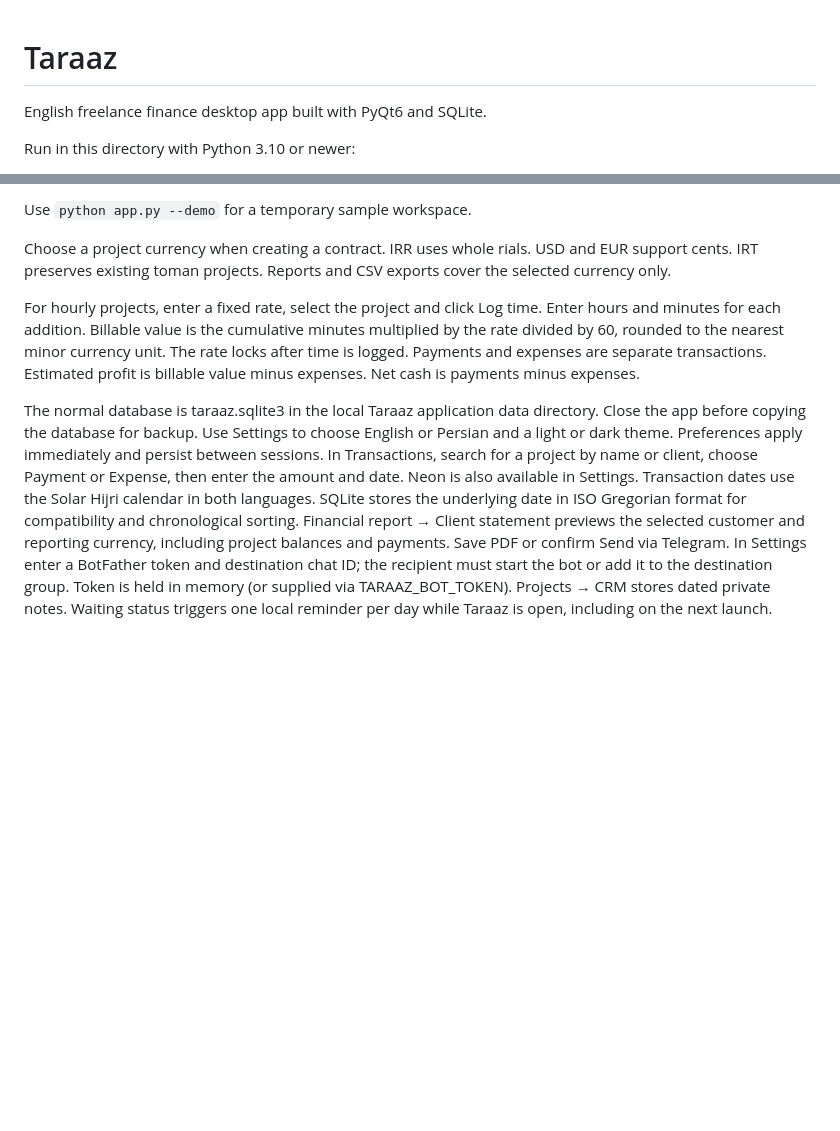
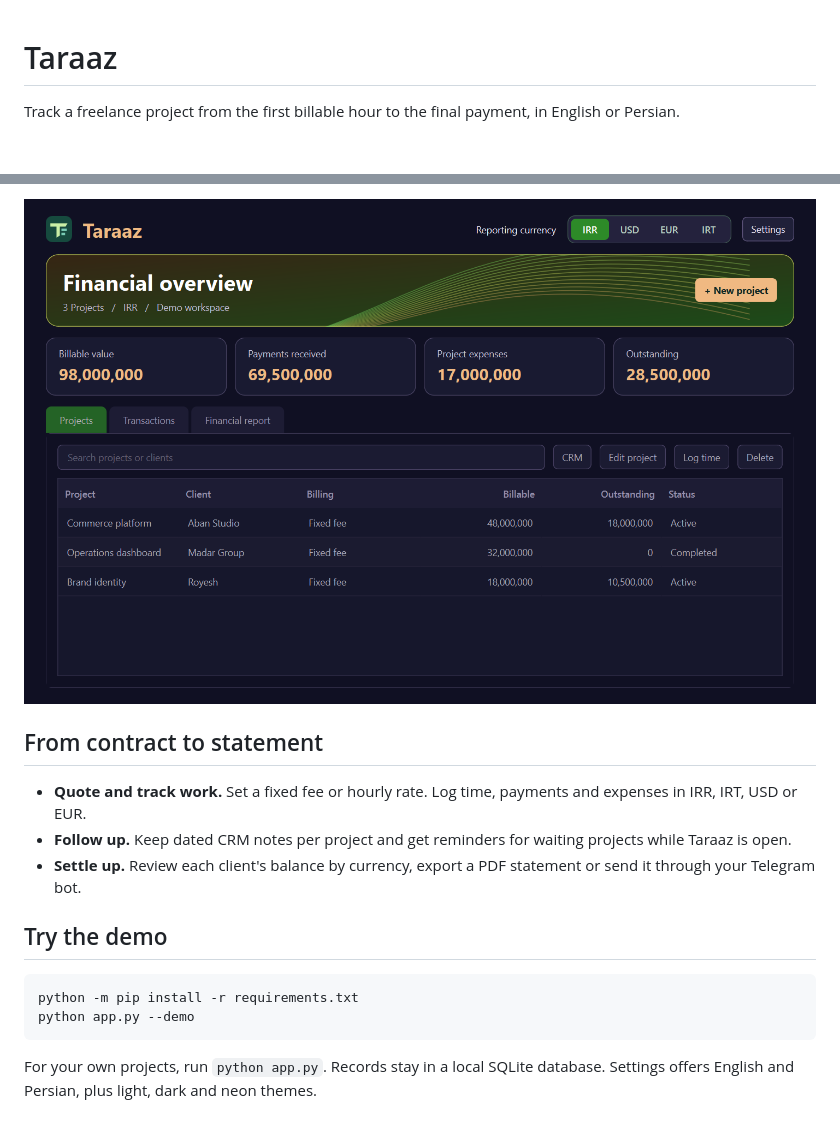
Before and after one commit to 100jaddehghan/Taraaz, a Markdown page: README.md, 2 parts joined by grey strips. Rendered like a GitHub page; pictures changed too: docs/preview.png (added); blank space fills up the shorter version.

Commit message:
Refresh README with a concise introduction and product preview

````diff
--- a/README.md
+++ b/README.md
@@ -1,5 +1,4 @@
 # Taraaz
-English freelance finance desktop app built with PyQt6 and SQLite.
 
-Run in this directory with Python 3.10 or newer:
+Track a freelance project from the first billable hour to the final payment, in English or Persian.
 
@@ -8,11 +6,17 @@ Run in this directory with Python 3.10 or newer:
 
-Use `python app.py --demo` for a temporary sample workspace.
+<img src="docs/preview.png" alt="Taraaz dashboard showing sample project balances" width="820">
 
-Choose a project currency when creating a contract. IRR uses whole rials. USD and EUR support cents. IRT preserves existing toman projects. Reports and CSV exports cover the selected currency only.
+## From contract to statement
 
-For hourly projects, enter a fixed rate, select the project and click Log time. Enter hours and minutes for each addition. Billable value is the cumulative minutes multiplied by the rate divided by 60, rounded to the nearest minor currency unit. The rate locks after time is logged. Payments and expenses are separate transactions. Estimated profit is billable value minus expenses. Net cash is payments minus expenses.
+- **Quote and track work.** Set a fixed fee or hourly rate. Log time, payments and expenses in IRR, IRT, USD or EUR.
+- **Follow up.** Keep dated CRM notes per project and get reminders for waiting projects while Taraaz is open.
+- **Settle up.** Review each client's balance by currency, export a PDF statement or send it through your Telegram bot.
 
-The normal database is taraaz.sqlite3 in the local Taraaz application data directory. Close the app before copying the database for backup.
-Use Settings to choose English or Persian and a light or dark theme. Preferences apply immediately and persist between sessions. In Transactions, search for a project by name or client, choose Payment or Expense, then enter the amount and date.
-Neon is also available in Settings. Transaction dates use the Solar Hijri calendar in both languages. SQLite stores the underlying date in ISO Gregorian format for compatibility and chronological sorting.
-Financial report → Client statement previews the selected customer and reporting currency, including project balances and payments. Save PDF or confirm Send via Telegram. In Settings enter a BotFather token and destination chat ID; the recipient must start the bot or add it to the destination group. Token is held in memory (or supplied via TARAAZ_BOT_TOKEN). Projects → CRM stores dated private notes. Waiting status triggers one local reminder per day while Taraaz is open, including on the next launch.
+## Try the demo
+
+```bash
+python -m pip install -r requirements.txt
+python app.py --demo
+```
+
+For your own projects, run `python app.py`. Records stay in a local SQLite database. Settings offers English and Persian, plus light, dark and neon themes.
````
Also changed, not shown: other parts of README.md (+1 -2 lines), 1 other file.
